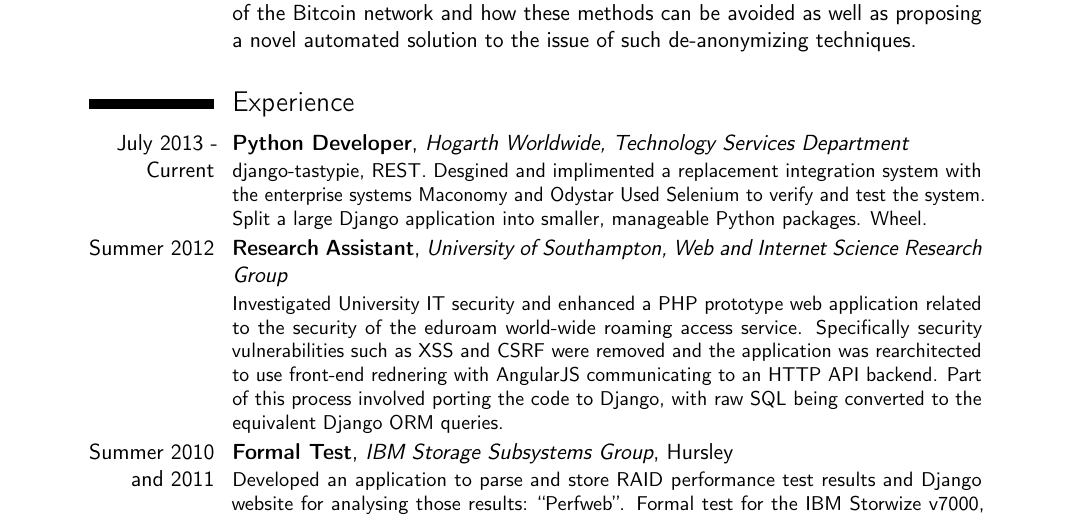
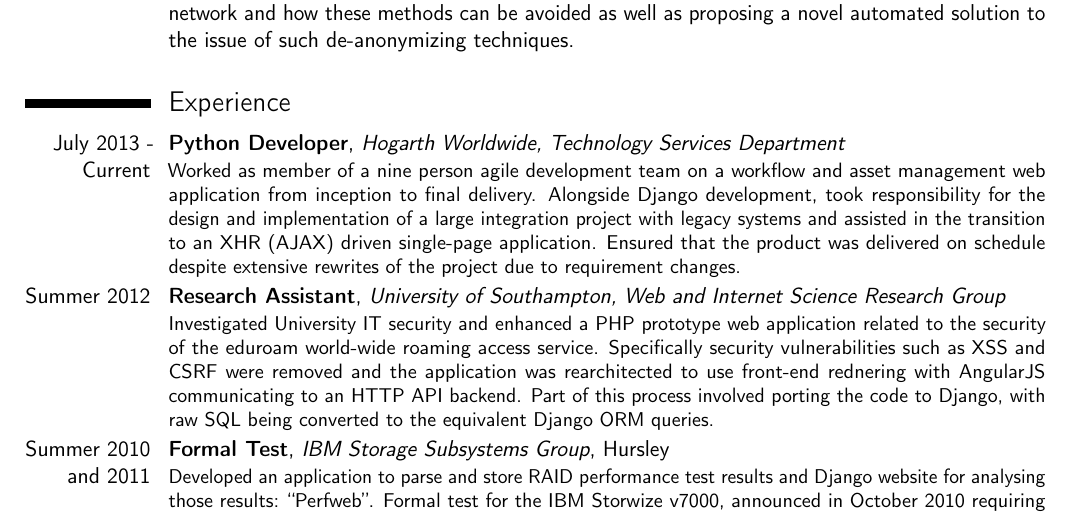
Before and after one commit to graingert/curriculum-vitae, a LaTeX CV (cv.tex): part of page 1 of 2, cut so that both start at the same text. Compiled offline with pdfLaTeX.

Commit message:
Form Hogarth notes into Draft Hogarth CV entry

```diff
--- a/cv.tex
+++ b/cv.tex
@@ -24,6 +24,7 @@
 %\setlength{\makecvtitlenamewidth}{10cm}           % for the 'classic' style, if you want to force the width allocated to your name and avoid line breaks. be careful though, the length is normally calculated to avoid any overlap with your personal info; use this at your own typographical risks...
 
 \usepackage{multicol}
+\usepackage[cm]{fullpage}
 % personal data
 \firstname{Thomas}
 \familyname{Grainger}
@@ -85,10 +86,13 @@ techniques.}
 \vspace{3ex}
 \section{Experience}
 \cventry{July 2013 - Current}{Python Developer}{Hogarth Worldwide, Technology Services Department}{}{}{
-  django-tastypie, REST.
-  Desgined and implimented a replacement integration system with the enterprise systems Maconomy and Odystar
-  Used Selenium to verify and test the system.
-  Split a large Django application into smaller, manageable Python packages. Wheel.
+  Worked as member of a nine person agile development team on a workflow and
+  asset management web application from inception to final delivery. Alongside
+  Django development, took responsibility for the design and implementation
+  of a large integration project with legacy systems and assisted in the
+  transition to an XHR (AJAX) driven single-page application. Ensured that the
+  product was delivered on schedule despite extensive rewrites of the project
+  due to requirement changes.
 }
 \cventry{Summer 2012}{Research Assistant}{University of Southampton, Web and Internet Science Research Group}{}{}{
   Investigated University IT security and enhanced a PHP prototype web application related to the security of the eduroam world-wide roaming access service.
```
